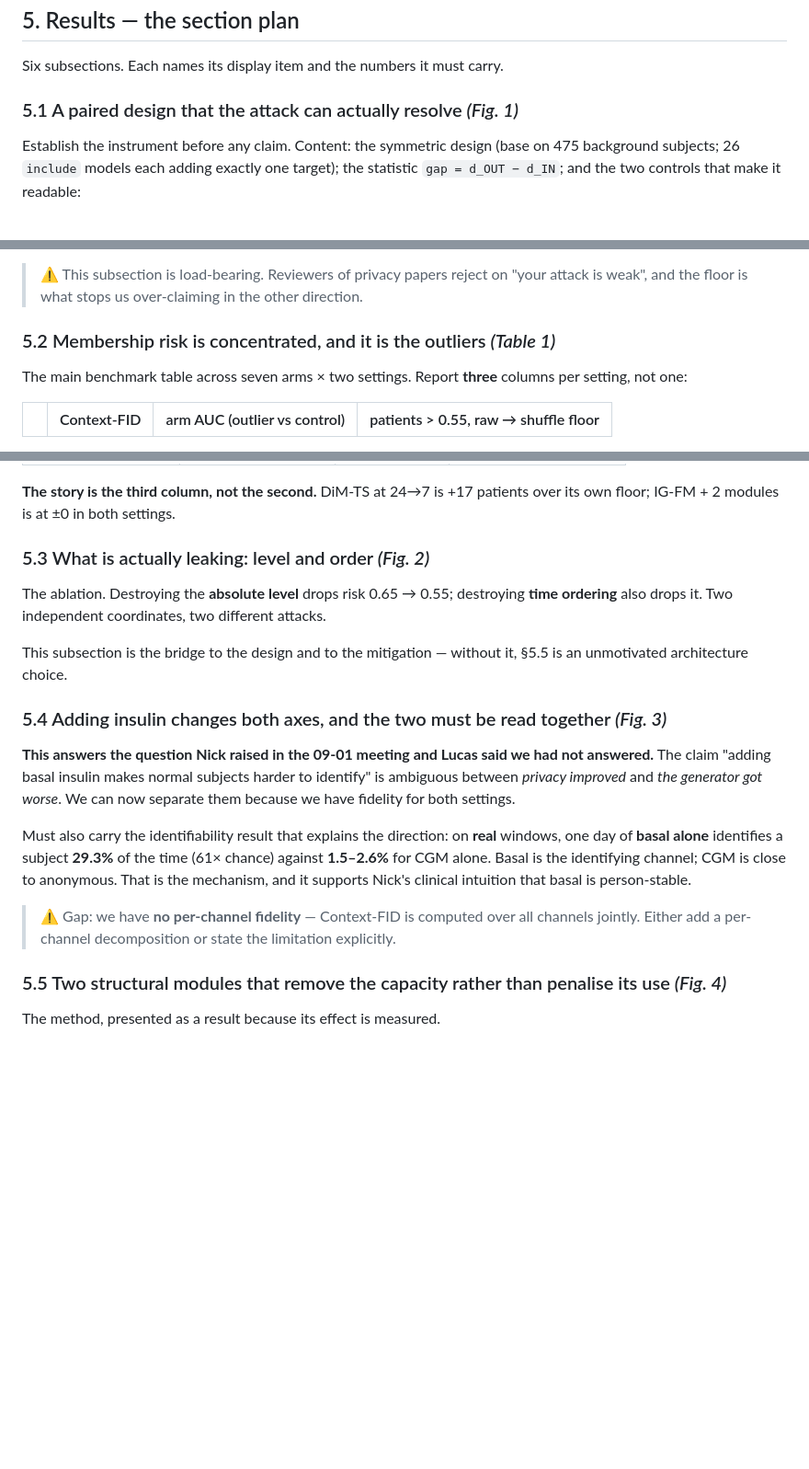
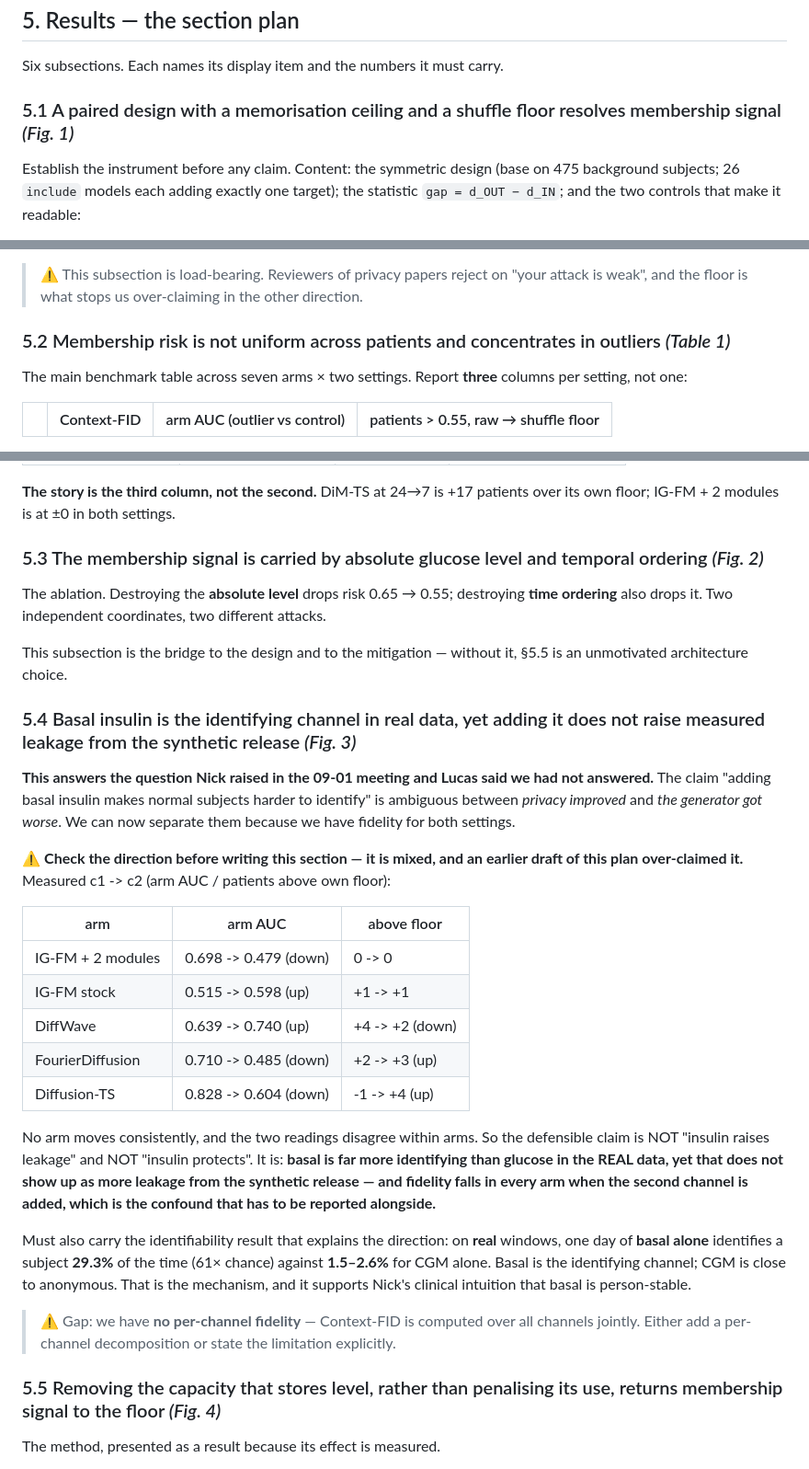
Before and after one commit to Cranooooooo/Metabonet_CGM_MIA, a Markdown page: paper-npjdm/PAPER_PLAN.md, 3 parts joined by grey strips. Shown at 92% size. Rendered like a GitHub page; blank space fills up the shorter version.

```diff
--- a/paper-npjdm/PAPER_PLAN.md
+++ b/paper-npjdm/PAPER_PLAN.md
@@ -110,7 +127,7 @@ Beats, in order:
 
 Six subsections. Each names its display item and the numbers it must carry.
 
-### 5.1 A paired design that the attack can actually resolve *(Fig. 1)*
+### 5.1 A paired design with a memorisation ceiling and a shuffle floor resolves membership signal *(Fig. 1)*
 
 Establish the instrument before any claim. Content: the symmetric design (base on 475
 background subjects; 26 `include` models each adding exactly one target); the statistic
@@ -126,7 +143,7 @@ background subjects; 26 `include` models each adding exactly one target); the st
 > ⚠️ This subsection is load-bearing. Reviewers of privacy papers reject on "your attack is
 > weak", and the floor is what stops us over-claiming in the other direction.
 
-### 5.2 Membership risk is concentrated, and it is the outliers *(Table 1)*
+### 5.2 Membership risk is not uniform across patients and concentrates in outliers *(Table 1)*
 
 The main benchmark table across seven arms × two settings. Report **three** columns per
 setting, not one:
@@ -149,7 +166,7 @@ Numbers on disk (`d1_c1` / `d1_c2`):
 **The story is the third column, not the second.** DiM-TS at 24→7 is +17 patients over its
 own floor; IG-FM + 2 modules is at ±0 in both settings.
 
-### 5.3 What is actually leaking: level and order *(Fig. 2)*
+### 5.3 The membership signal is carried by absolute glucose level and temporal ordering *(Fig. 2)*
 
 The ablation. Destroying the **absolute level** drops risk 0.65 → 0.55; destroying **time
 ordering** also drops it. Two independent coordinates, two different attacks.
@@ -157,12 +174,29 @@ ordering** also drops it. Two independent coordinates, two different attacks.
 This subsection is the bridge to the design and to the mitigation — without it, §5.5 is an
 unmotivated architecture choice.
 
-### 5.4 Adding insulin changes both axes, and the two must be read together *(Fig. 3)*
+### 5.4 Basal insulin is the identifying channel in real data, yet adding it does not raise measured leakage from the synthetic release *(Fig. 3)*
 
 **This answers the question Nick raised in the 09-01 meeting and Lucas said we had not
 answered.** The claim "adding basal insulin makes normal subjects harder to identify" is
 ambiguous between *privacy improved* and *the generator got worse*. We can now separate
 them because we have fidelity for both settings.
+
+⚠️ **Check the direction before writing this section — it is mixed, and an earlier draft of
+this plan over-claimed it.** Measured c1 -> c2 (arm AUC / patients above own floor):
+
+| arm | arm AUC | above floor |
+|---|---|---|
+| IG-FM + 2 modules | 0.698 -> 0.479 (down) | 0 -> 0 |
+| IG-FM stock | 0.515 -> 0.598 (up) | +1 -> +1 |
+| DiffWave | 0.639 -> 0.740 (up) | +4 -> +2 (down) |
+| FourierDiffusion | 0.710 -> 0.485 (down) | +2 -> +3 (up) |
+| Diffusion-TS | 0.828 -> 0.604 (down) | -1 -> +4 (up) |
+
+No arm moves consistently, and the two readings disagree within arms. So the defensible
+claim is NOT "insulin raises leakage" and NOT "insulin protects". It is: **basal is far
+more identifying than glucose in the REAL data, yet that does not show up as more leakage
+from the synthetic release — and fidelity falls in every arm when the second channel is
+added, which is the confound that has to be reported alongside.**
 
 Must also carry the identifiability result that explains the direction: on **real** windows,
 one day of **basal alone** identifies a subject **29.3%** of the time (61× chance) against
@@ -173,7 +207,7 @@ person-stable.
 > ⚠️ Gap: we have **no per-channel fidelity** — Context-FID is computed over all channels
 > jointly. Either add a per-channel decomposition or state the limitation explicitly.
 
-### 5.5 Two structural modules that remove the capacity rather than penalise its use *(Fig. 4)*
+### 5.5 Removing the capacity that stores level, rather than penalising its use, returns membership signal to the floor *(Fig. 4)*
 
 The method, presented as a result because its effect is measured.
 
```
Also changed, not shown: other parts of paper-npjdm/PAPER_PLAN.md (+31 -12 lines).
